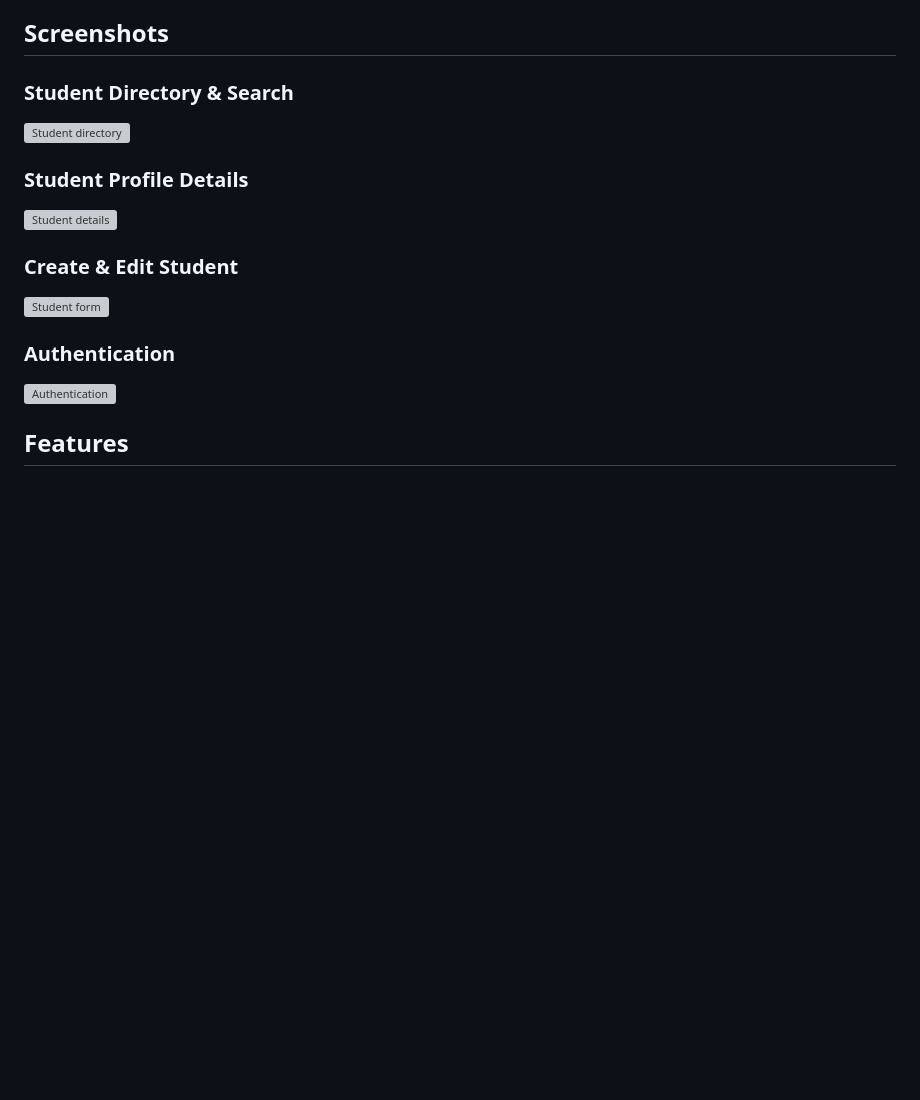
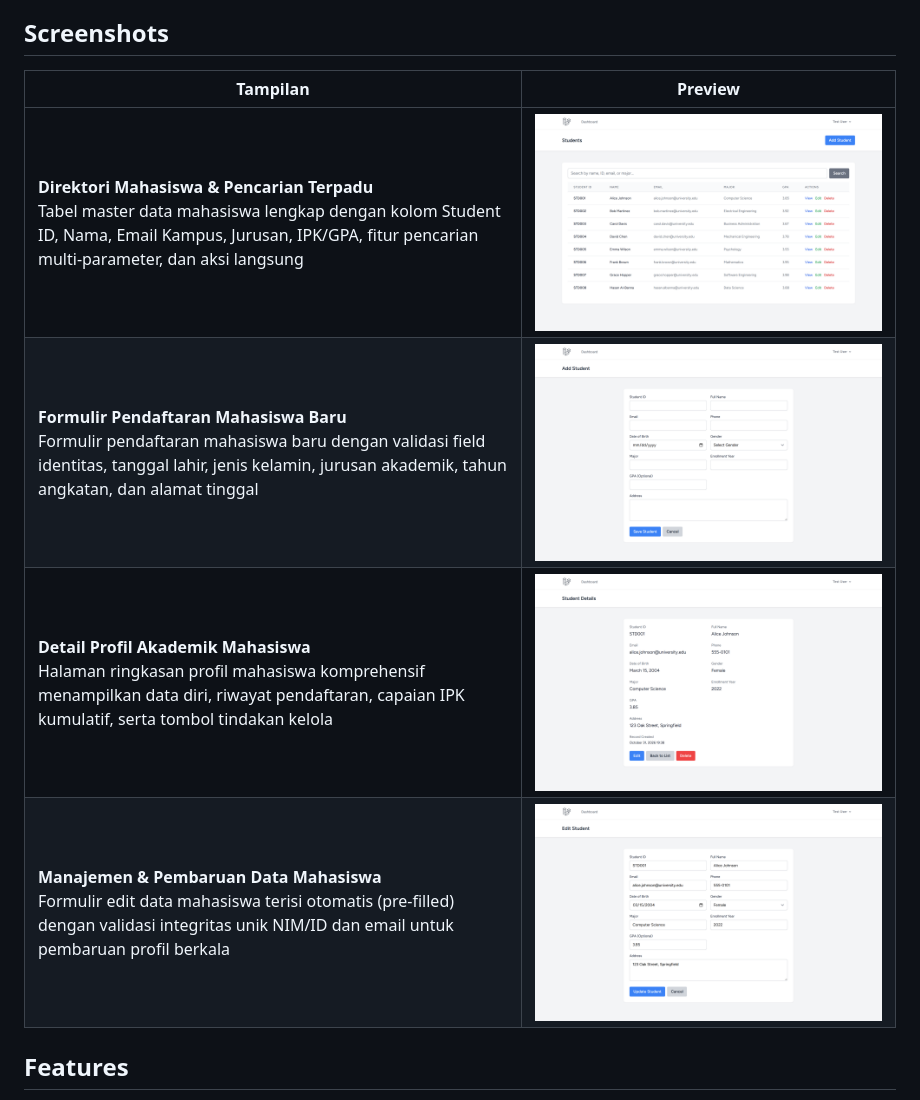
Before and after one commit to 0xyz-exe/student-crud-app-laravel, a Markdown page: README.md, the part around the change. GitHub-like rendering; pictures changed too: docs/screenshots/01-dashboard-overview.png (added), docs/screenshots/02-create-student-form.png (added), docs/screenshots/03-student-detail-profile.png (added); blank space fills up the shorter version; grey boxes are pictures that could not be loaded.

Commit message:
docs: add visual documentation screenshots and update readme

```diff
--- a/README.md
+++ b/README.md
@@ -6,17 +6,12 @@ Repository: https://github.com/0xyz-exe/student-crud-app-laravel
 
 ## Screenshots
 
-### Student Directory & Search
-![Student directory](docs/screenshots/01_students_list.png)
-
-### Student Profile Details
-![Student details](docs/screenshots/02_student_detail.png)
-
-### Create & Edit Student
-![Student form](docs/screenshots/03_student_form.png)
-
-### Authentication
-![Authentication](docs/screenshots/04_login.png)
+| Tampilan | Preview |
+|---|---|
+| **Direktori Mahasiswa & Pencarian Terpadu**<br>Tabel master data mahasiswa lengkap dengan kolom Student ID, Nama, Email Kampus, Jurusan, IPK/GPA, fitur pencarian multi-parameter, dan aksi langsung | ![Direktori Mahasiswa & Pencarian Terpadu](docs/screenshots/01-dashboard-overview.png) |
+| **Formulir Pendaftaran Mahasiswa Baru**<br>Formulir pendaftaran mahasiswa baru dengan validasi field identitas, tanggal lahir, jenis kelamin, jurusan akademik, tahun angkatan, dan alamat tinggal | ![Formulir Pendaftaran Mahasiswa Baru](docs/screenshots/02-create-student-form.png) |
+| **Detail Profil Akademik Mahasiswa**<br>Halaman ringkasan profil mahasiswa komprehensif menampilkan data diri, riwayat pendaftaran, capaian IPK kumulatif, serta tombol tindakan kelola | ![Detail Profil Akademik Mahasiswa](docs/screenshots/03-student-detail-profile.png) |
+| **Manajemen & Pembaruan Data Mahasiswa**<br>Formulir edit data mahasiswa terisi otomatis (pre-filled) dengan validasi integritas unik NIM/ID dan email untuk pembaruan profil berkala | ![Manajemen & Pembaruan Data Mahasiswa](docs/screenshots/04-edit-student-management.png) |
 
 ## Features
 
```
Also changed, not shown: 1 other file.
